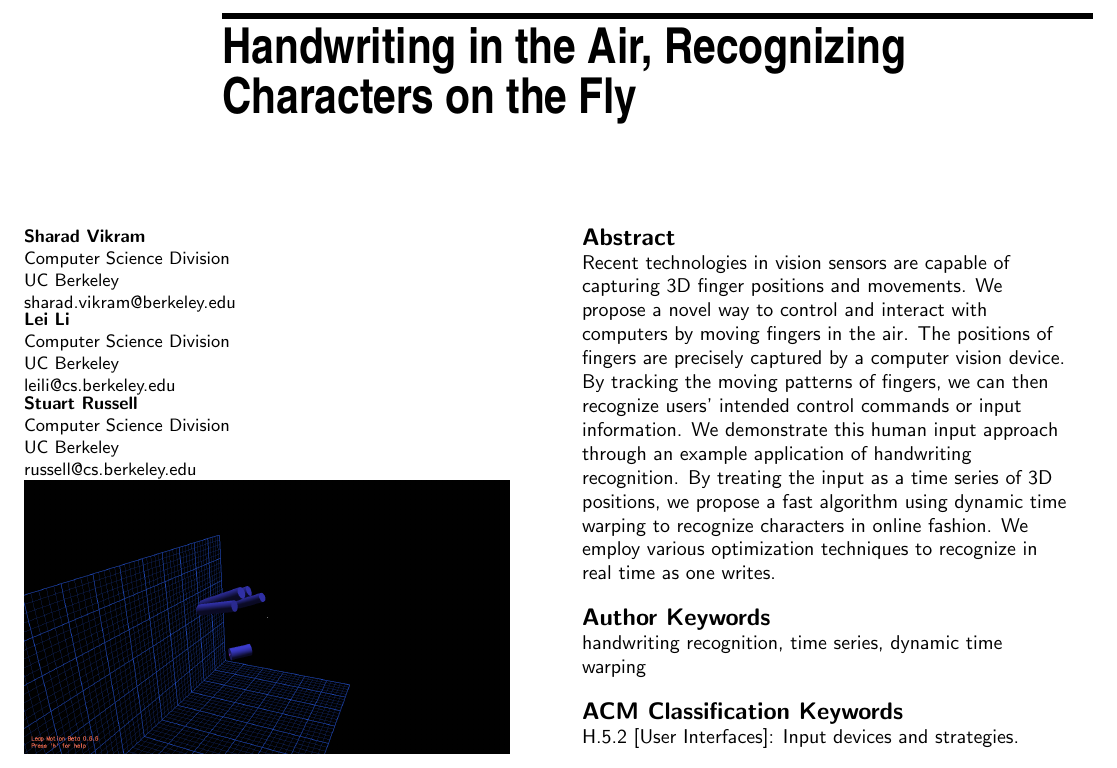
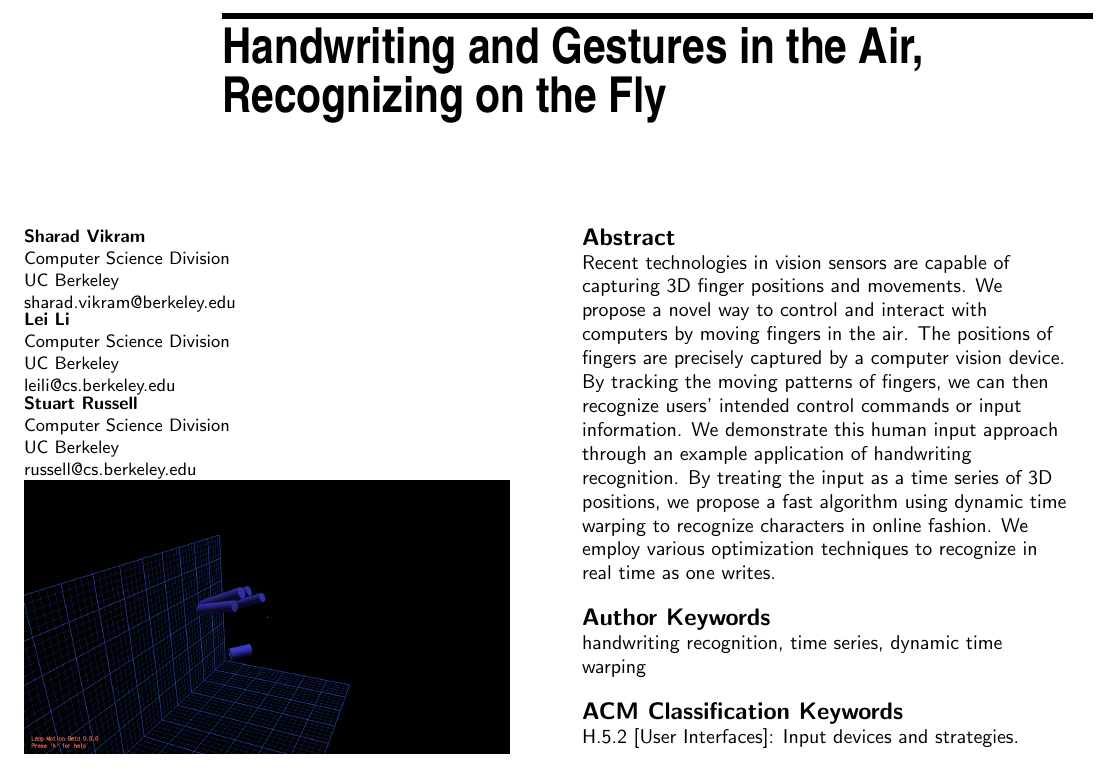
Before and after one commit to sharadmv/handwriting-dtw, a LaTeX document (chi2013/paper.tex): part of page 1 of 4, cut so that both start at the same text. Compiled offline with pdfLaTeX.

Commit message:
updated paper title

```diff
--- a/chi2013/paper.tex
+++ b/chi2013/paper.tex
@@ -9,7 +9,7 @@
 }
 \usepackage{algorithm2e}
 
-\title{Handwriting in the Air, Recognizing Characters on the Fly}
+\title{Handwriting and Gestures in the Air, Recognizing on the Fly}
 
 \numberofauthors{3}
 % Notice how author names are alternately typesetted to appear ordered in 2-column format;
```
